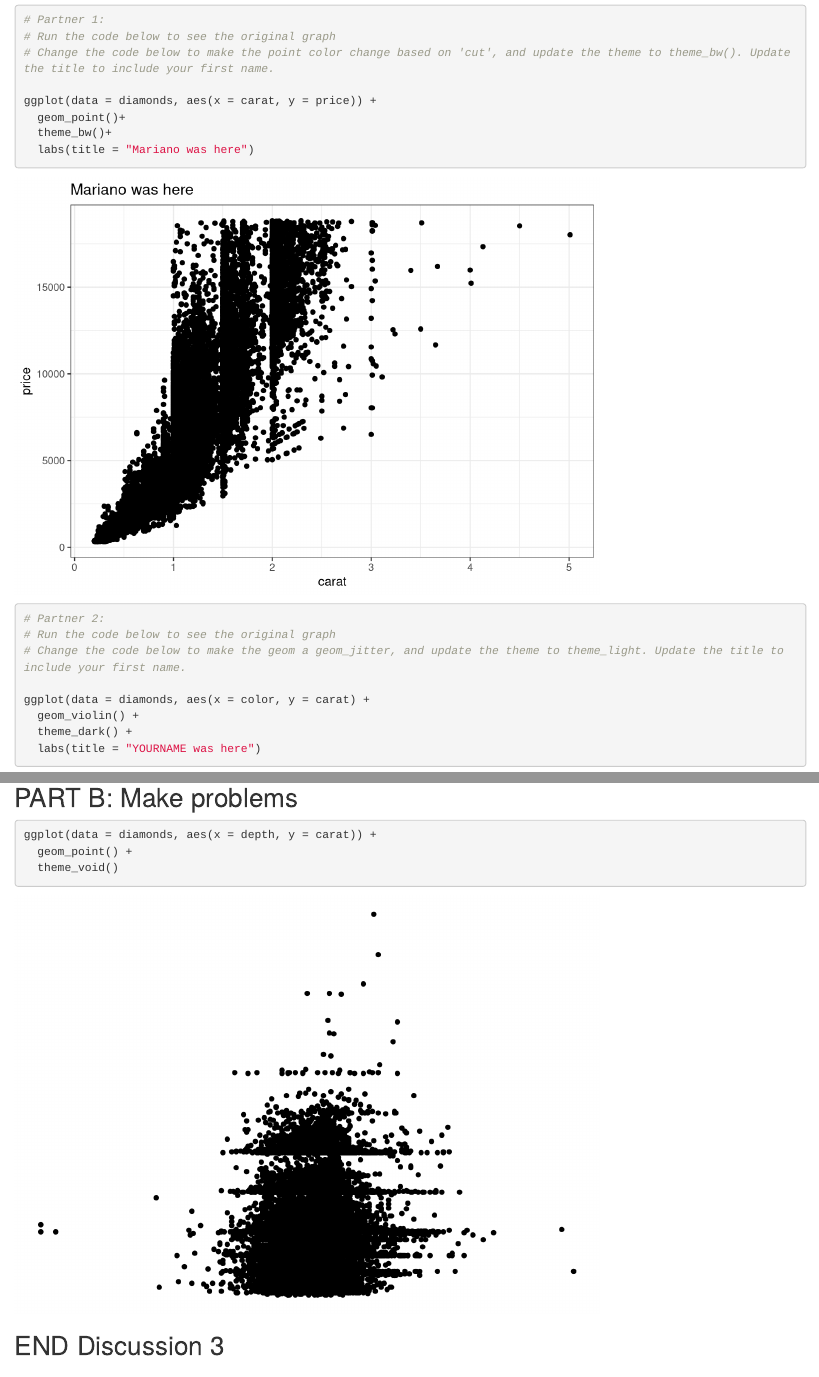
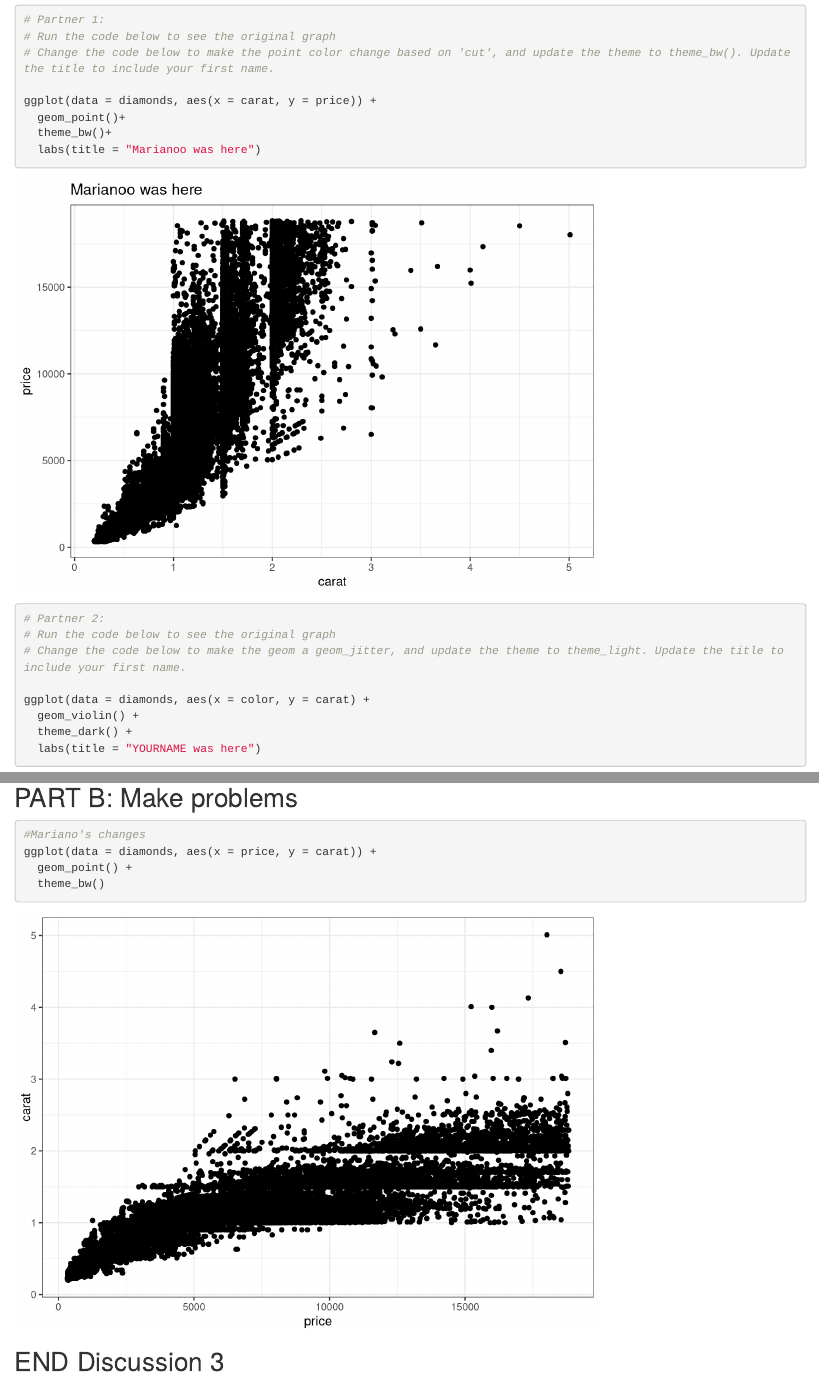
Before and after one commit to marianoviz/wild-git-collab, an R Markdown document (git_wild.Rmd): the page in a window 1100 px wide, from 120 px down, and a second part further down, joined at a grey line. Rendered offline with R 4.5, knitr and Pandoc, with nearby package versions.

Commit message:
changes added {r break-it-1}

````diff
--- a/git_wild.Rmd
+++ b/git_wild.Rmd
@@ -18,7 +18,7 @@ library(tidyverse)
 ggplot(data = diamonds, aes(x = carat, y = price)) +
   geom_point()+
   theme_bw()+
-  labs(title = "Mariano was here")
+  labs(title = "Marianoo was here")
 ```
 
 ```{r partner_2a}
@@ -35,9 +35,10 @@ ggplot(data = diamonds, aes(x = color, y = carat) +
 ## PART B: Make problems
 
 ```{r break-it-1}
-ggplot(data = diamonds, aes(x = depth, y = carat)) +
+#Mariano's changes
+ggplot(data = diamonds, aes(x = price, y = carat)) +
   geom_point() +
-  theme_void()
+  theme_bw()
 ```
 
 ```{r break-it-2}
````
